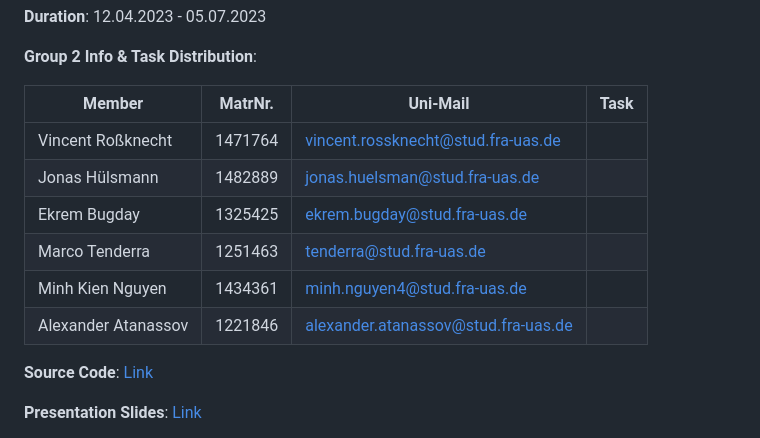
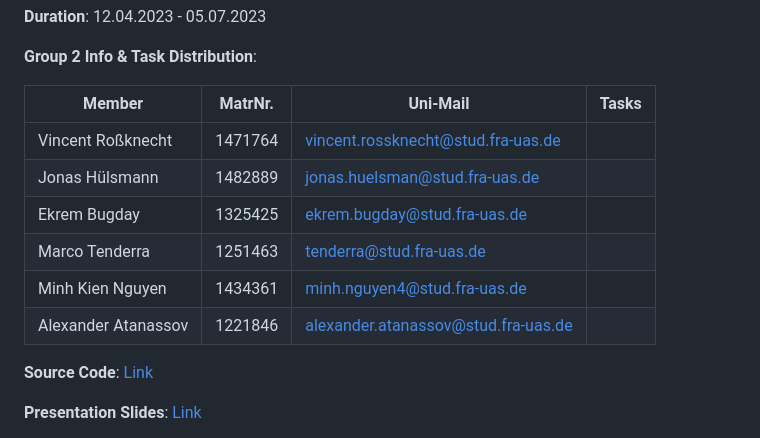
Before and after one commit to ccfrauasgr2/pet-detection, a Markdown page: docs/Group_2_SS23_ProjectReport.md, the part around one of its changes. Rendered like a GitHub page.

Commit message:
chore: updated project plan

```diff
--- a/docs/Group_2_SS23_ProjectReport.md
+++ b/docs/Group_2_SS23_ProjectReport.md
@@ -18,14 +18,14 @@ TODO: Table of contents
 
 **Group 2 Info & Task Distribution**:
 
-| Member              | MatrNr. | Uni-Mail                            | Task |
-| ------------------- | ------- | ----------------------------------- | ---- |
-| Vincent Roßknecht   | 1471764 | vincent.rossknecht@stud.fra-uas.de  |      |
-| Jonas Hülsmann      | 1482889 | jonas.huelsman@stud.fra-uas.de      |      |
-| Ekrem Bugday        | 1325425 | ekrem.bugday@stud.fra-uas.de        |      |
-| Marco Tenderra      | 1251463 | tenderra@stud.fra-uas.de            |      |
-| Minh Kien Nguyen    | 1434361 | minh.nguyen4@stud.fra-uas.de        |      |
-| Alexander Atanassov | 1221846 | alexander.atanassov@stud.fra-uas.de |      |
+| Member              | MatrNr. | Uni-Mail                            | Tasks |
+| ------------------- | ------- | ----------------------------------- | ----- |
+| Vincent Roßknecht   | 1471764 | vincent.rossknecht@stud.fra-uas.de  |       |
+| Jonas Hülsmann      | 1482889 | jonas.huelsman@stud.fra-uas.de      |       |
+| Ekrem Bugday        | 1325425 | ekrem.bugday@stud.fra-uas.de        |       |
+| Marco Tenderra      | 1251463 | tenderra@stud.fra-uas.de            |       |
+| Minh Kien Nguyen    | 1434361 | minh.nguyen4@stud.fra-uas.de        |       |
+| Alexander Atanassov | 1221846 | alexander.atanassov@stud.fra-uas.de |       |
 
 **Source Code**: [Link](https://github.com/ccfrauasgr2/pet-detection/tree/main)
 
```
Also changed, not shown: other parts of docs/Group_2_SS23_ProjectReport.md (+15 -24 lines).
